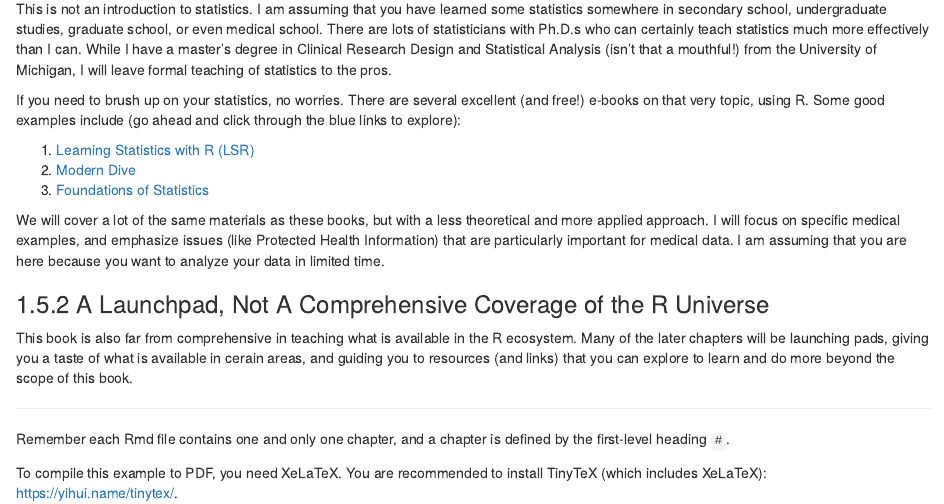
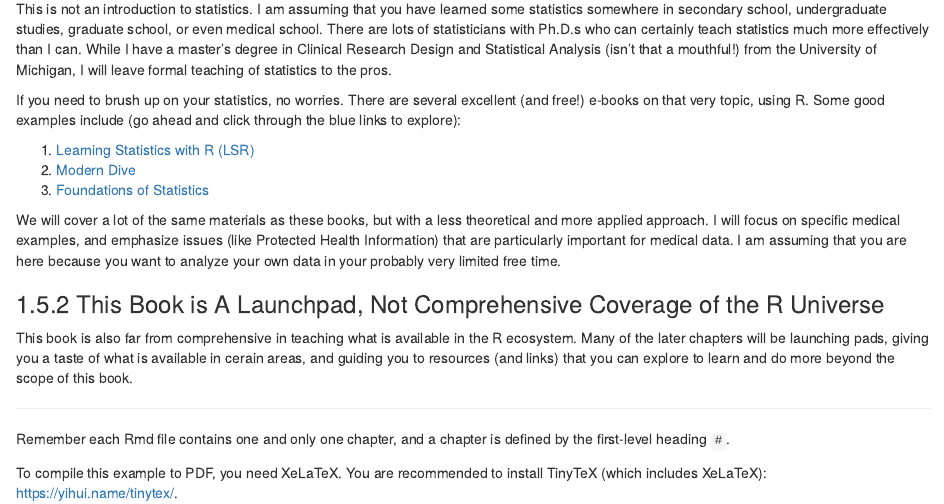
Before and after one commit to higgi13425/rmrwr-book, an R Markdown document (index.Rmd): the page in a window 1100 px wide, from 1140 px down. Rendered offline with R 4.5, knitr and Pandoc, with nearby package versions; drawn as R Markdown's standard HTML page in place of the format the file asks for.

Commit message:
updated Launchpad

```diff
--- a/index.Rmd
+++ b/index.Rmd
@@ -45,9 +45,9 @@ If you need to brush up on your statistics, no worries. There are several excell
 3. [Foundations of Statistics](https://bookdown.org/speegled/foundations-of-statistics/)
 
 
-We will cover a lot of the same materials as these books, but with a less theoretical and more applied approach. I will focus on specific medical examples, and emphasize issues (like Protected Health Information) that are particularly important for medical data. I am assuming that you are here because you want to analyze your data in limited time.
+We will cover a lot of the same materials as these books, but with a less theoretical and more applied approach. I will focus on specific medical examples, and emphasize issues (like Protected Health Information) that are particularly important for medical data. I am assuming that you are here because you want to analyze your own data in your probably very limited free time.
 
-### A Launchpad, Not A Comprehensive Coverage of the R Universe
+### This Book is A Launchpad, Not Comprehensive Coverage of the R Universe
 This book is also far from comprehensive in teaching what is available in the R ecosystem. Many of the later chapters will be launching pads, giving you a taste of what is available in cerain areas, and guiding you to resources (and links) that you can explore to learn and do more beyond the scope of this book.
 
 
```
